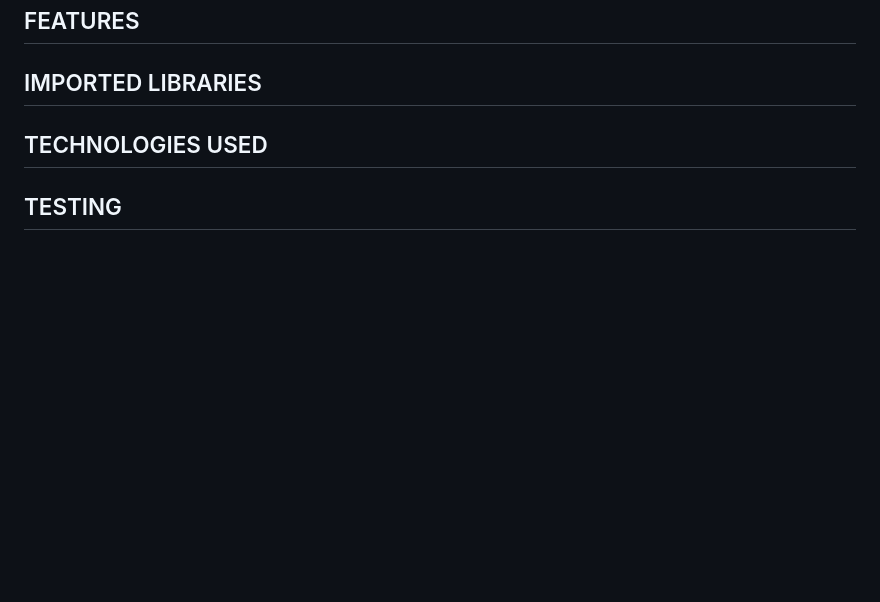
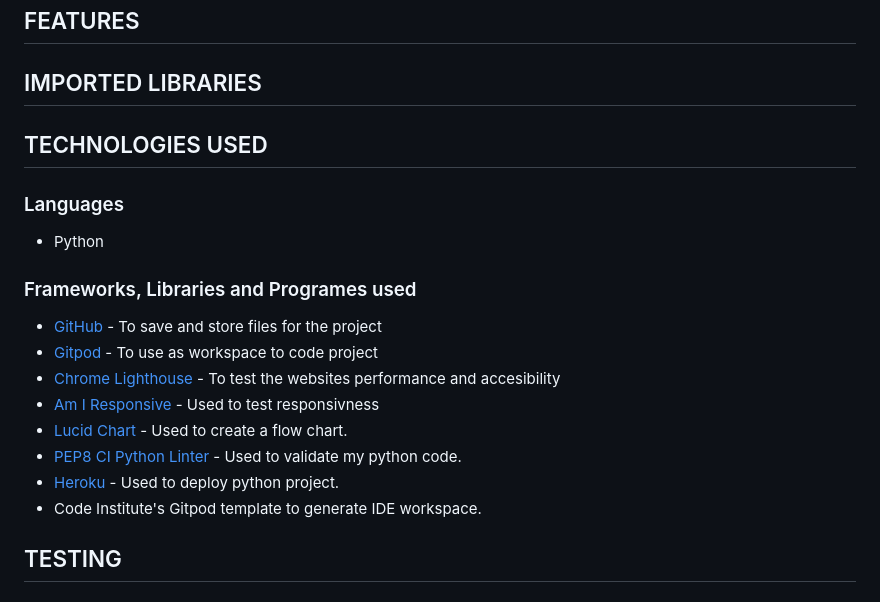
Before and after one commit to aimanh04/hangman-game-pp3, a Markdown page: README.md, the part around the change. Rendered like a GitHub page; blank space fills up the shorter version.

Commit message:
README: Add code to Technologies Used element

```diff
--- a/README.md
+++ b/README.md
@@ -73,6 +73,21 @@ The Hangman Game is a simple word-guessing game where the player has to guess th
 
 ## TECHNOLOGIES USED
 
+### Languages
+
+- Python
+
+### Frameworks, Libraries and Programes used
+
+- [GitHub](https://GitHub.com/) - To save and store files for the project
+- [Gitpod](https://gitpod.io/) - To use as workspace to code project
+- [Chrome Lighthouse](https://developers.google.com/web/tools/lighthouse) - To test the websites performance and accesibility
+- [Am I Responsive](https://ui.dev/amiresponsive) - Used to test responsivness
+- [Lucid Chart](https://www.lucidchart.com/pages/) - Used to create a flow chart.
+- [PEP8 CI Python Linter](https://pep8ci.herokuapp.com/) - Used to validate my python code.
+- [Heroku](https://dashboard.heroku.com/) - Used to deploy python project.
+- Code Institute's Gitpod template to generate IDE workspace.
+
 ## TESTING
 
 ## DEPLOYMENT
```
